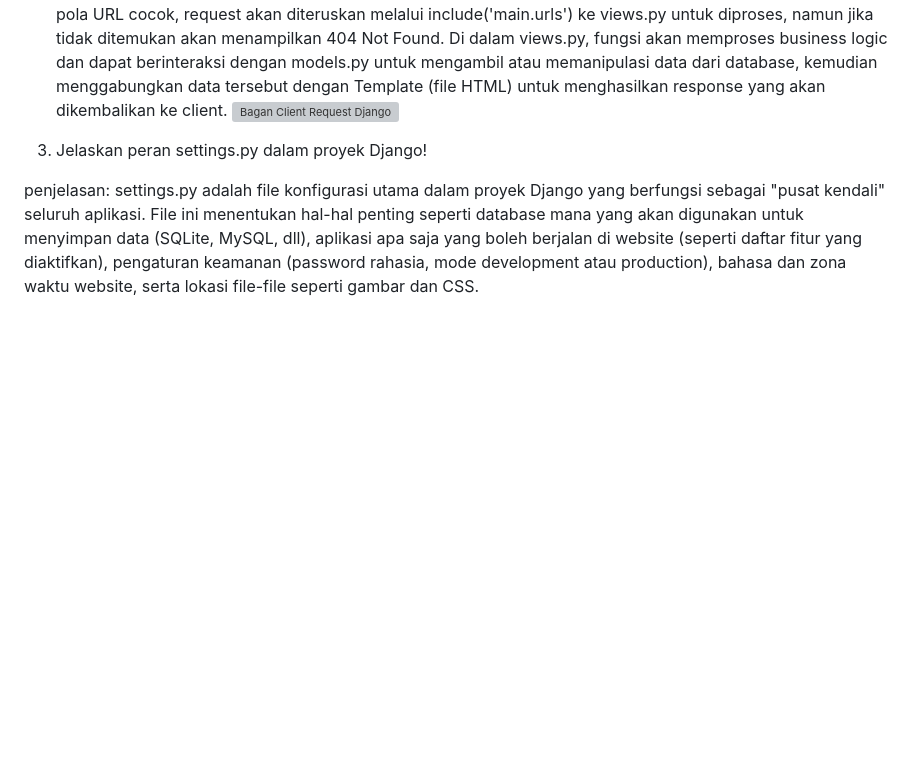
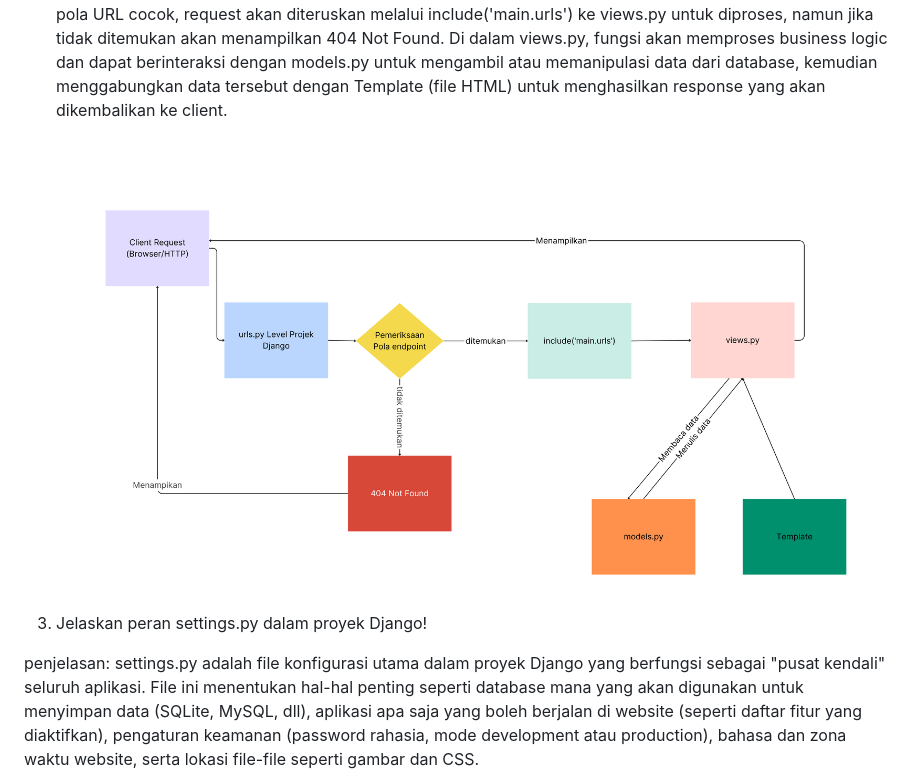
Before and after one commit to RefkiSeptian/Football-Shop, a Markdown page: README.md, the part around the change. Rendered like a GitHub page; blank space fills up the shorter version; grey boxes are pictures that could not be loaded.

Commit message:
jawaban readme

```diff
--- a/README.md
+++ b/README.md
@@ -31,7 +31,7 @@ url web -> https://refki-septian-footballshop.pbp.cs.ui.ac.id/
 
 2. Buatlah bagan yang berisi request client ke web aplikasi berbasis Django beserta responnya dan jelaskan pada bagan tersebut kaitan antara urls.py, views.py, models.py, dan berkas html.
 penjelasan:  Client Request yang diterima oleh urls.py Level Proyek Django untuk melakukan pemeriksaan pola endpoint URL yang diminta. Jika pola URL cocok, request akan diteruskan melalui include('main.urls') ke views.py untuk diproses, namun jika tidak ditemukan akan menampilkan 404 Not Found. Di dalam views.py, fungsi akan memproses business logic dan dapat berinteraksi dengan models.py untuk mengambil atau memanipulasi data dari database, kemudian menggabungkan data tersebut dengan Template (file HTML) untuk menghasilkan response yang akan dikembalikan ke client.
-![Bagan Client Request Django](<image\Bagan%20Client%20Request%20Django.png>)
+![Bagan Client Request Django](Bagan%20Client%20Request%20Django.png)
 
 
 3. Jelaskan peran settings.py dalam proyek Django!
```
